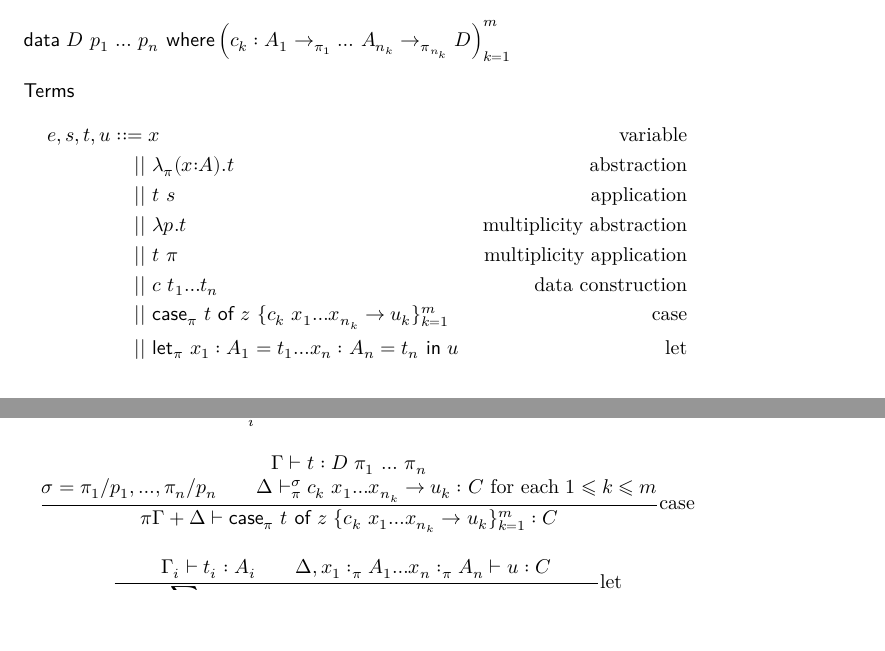
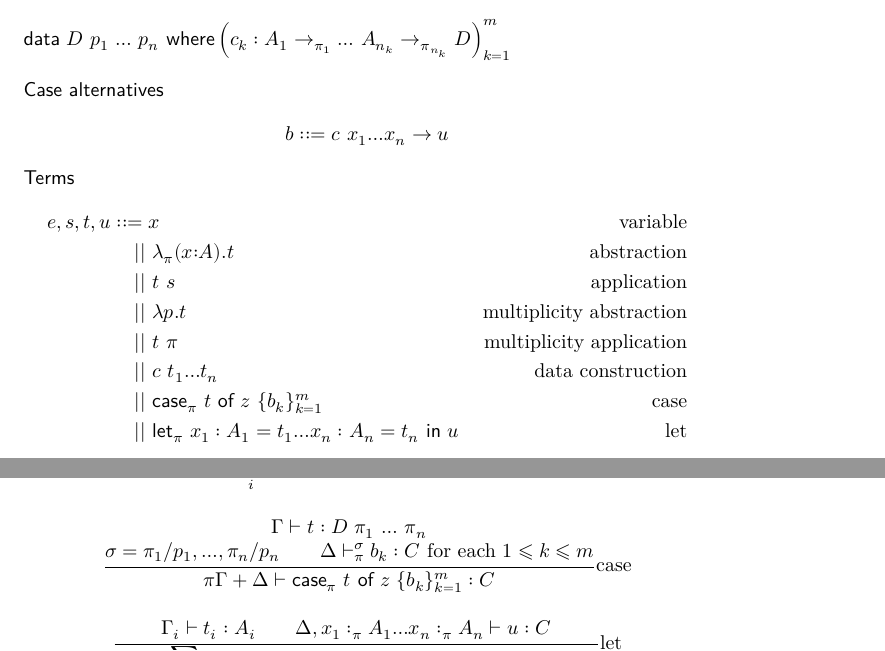
Before and after one commit to tweag/linear-types, a LaTeX document (minicore.tex): two parts of pages 2 and 4 of 7 before the commit and two parts of pages 3 and 4 of 7 after it, joined at a grey line, cut so that both start at the same text, the shorter picture padded with empty space. Compiled offline with XeLaTeX.

Commit message:
Separate syntax for case alternatives

```diff
--- a/minicore.tex
+++ b/minicore.tex
@@ -237,6 +237,11 @@ The syntax is modified to include case binders. See
     \end{align*}
   \end{minipage}
 
+  \figuresection{Case alternatives}
+  \begin{align*}
+    b & ::= c  x₁ … x_n → u
+  \end{align*}
+
   \figuresection{Terms}
   \begin{align*}
     e,s,t,u & ::= x & \text{variable} \\
@@ -245,7 +250,7 @@ The syntax is modified to include case binders. See
             & \pip λp. t & \text{multiplicity abstraction} \\
             & \pip t π & \text{multiplicity application} \\
             & \pip c t₁ … t_n & \text{data construction} \\
-            & \pip \casebind[π] t z {c_k  x₁ … x_{n_k} → u_k}  & \text{case} \\
+            & \pip \casebind[π] t z {b_k}  & \text{case} \\
             & \pip \flet[π] x_1 : A₁ = t₁ … x_n : A_n = t_n \fin u & \text{let}
   \end{align*}
 
@@ -294,8 +299,8 @@ times we use $z$.\improvement{We may try and make this argument
 \newcommand{\varrule}{\inferrule{ }{ωΓ + x :_1 A ⊢ x : A}\text{var}}
 \newcommand{\caserule}{\inferrule{Γ   ⊢  t  : D~π_1~…~π_n \\
       σ = \substXWithU{p₁}{π₁}, … , \substXWithU{p_n}{π_n} \\
-      \text{$Δ ⊢_π^σ c_k  x₁ … x_{n_k} → u_k : C$ for each $1 ⩽ k ⩽ m$}}
-    {πΓ+Δ ⊢ \casebind[π] t z {c_k  x₁ … x_{n_k} → u_k} : C}\text{case}}
+      \text{$Δ ⊢_π^σ b_k : C$ for each $1 ⩽ k ⩽ m$}}
+    {πΓ+Δ ⊢ \casebind[π] t z {b_k} : C}\text{case}}
 %%% /macros %%%
 
 \begin{figure}
```
